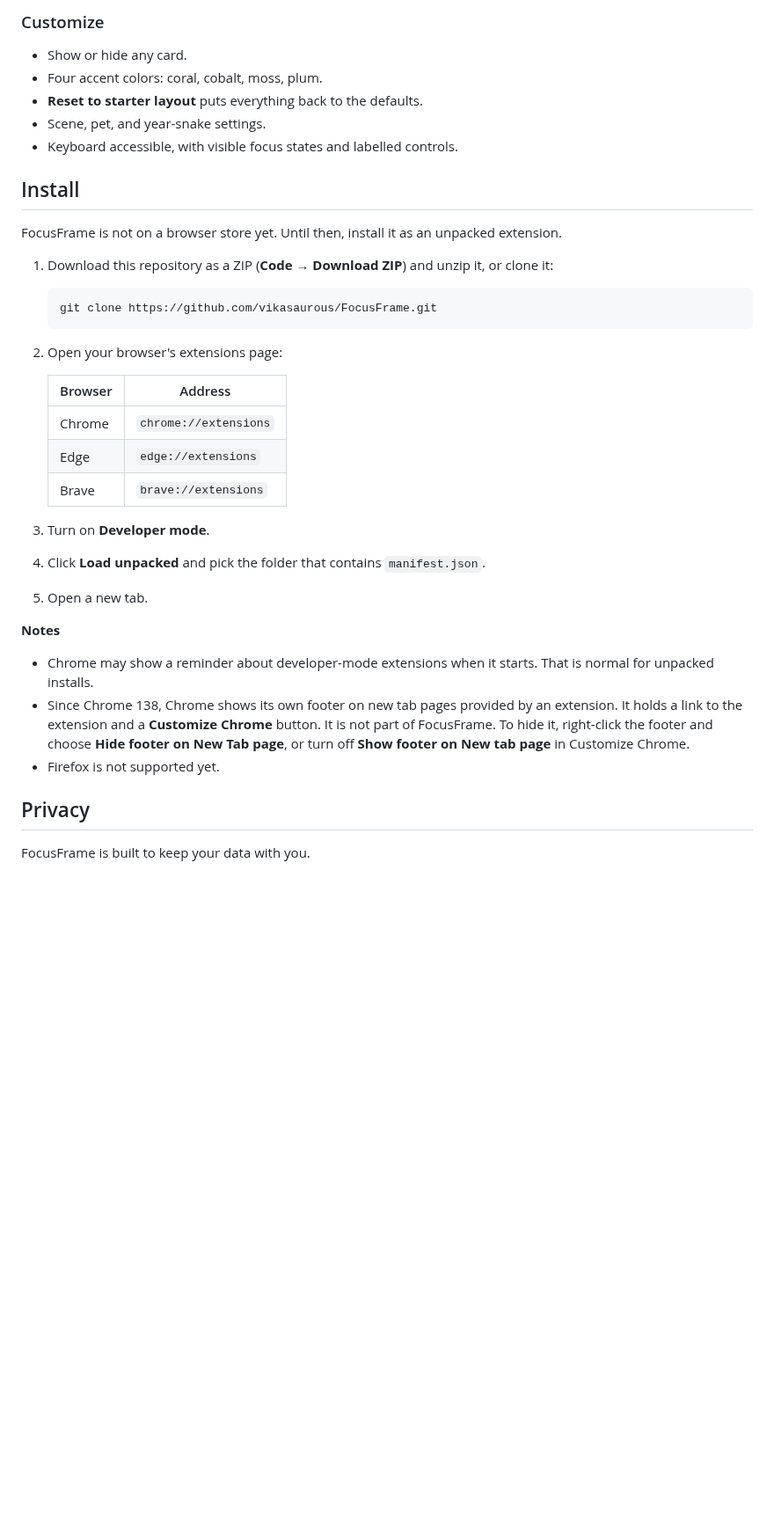
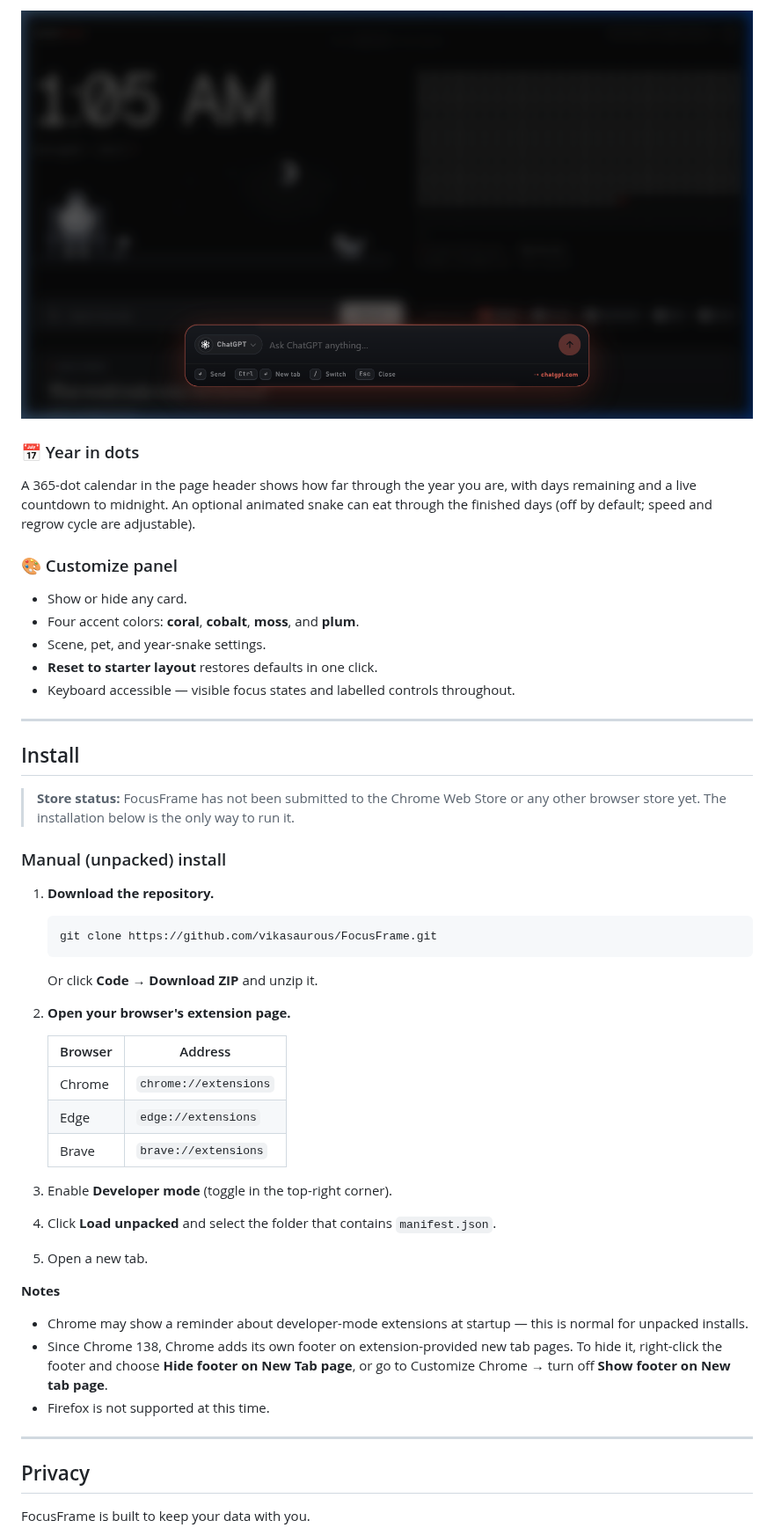
Before and after one commit to vikasaurous/FocusFrame, a Markdown page: README.md, the part around one of its changes. Shown at 88% size. GitHub-like rendering; pictures changed too: docs/screenshots/commandbar.png (added); blank space fills up the shorter version.

````diff
--- a/README.md
+++ b/README.md
@@ -76,39 +77,53 @@ New installs start with Daily Focus, Top 3 Tasks, Quick Links, and Habits visibl
 
-### Customize
+![FocusFrame Command Bar](docs/screenshots/commandbar.png)
+
+### 📅 Year in dots
+
+A 365-dot calendar in the page header shows how far through the year you are, with days remaining and a live countdown to midnight. An optional animated snake can eat through the finished days (off by default; speed and regrow cycle are adjustable).
+
+### 🎨 Customize panel
 
 - Show or hide any card.
-- Four accent colors: coral, cobalt, moss, plum.
-- **Reset to starter layout** puts everything back to the defaults.
+- Four accent colors: **coral**, **cobalt**, **moss**, and **plum**.
 - Scene, pet, and year-snake settings.
-- Keyboard accessible, with visible focus states and labelled controls.
+- **Reset to starter layout** restores defaults in one click.
+- Keyboard accessible — visible focus states and labelled controls throughout.
+
+---
 
 ## Install
 
-FocusFrame is not on a browser store yet. Until then, install it as an unpacked extension.
+> **Store status:** FocusFrame has not been submitted to the Chrome Web Store or any other browser store yet. The installation below is the only way to run it.
 
-1. Download this repository as a ZIP (**Code → Download ZIP**) and unzip it, or clone it:
+### Manual (unpacked) install
+
+1. **Download the repository.**
 
    ```bash
    git clone https://github.com/vikasaurous/FocusFrame.git
    ```
 
-2. Open your browser's extensions page:
+   Or click **Code → Download ZIP** and unzip it.
+
+2. **Open your browser's extension page.**
 
    | Browser | Address |
-   | --- | --- |
+   |---------|---------|
    | Chrome | `chrome://extensions` |
    | Edge | `edge://extensions` |
    | Brave | `brave://extensions` |
 
-3. Turn on **Developer mode**.
-4. Click **Load unpacked** and pick the folder that contains `manifest.json`.
+3. Enable **Developer mode** (toggle in the top-right corner).
+4. Click **Load unpacked** and select the folder that contains `manifest.json`.
 5. Open a new tab.
 
 **Notes**
 
-- Chrome may show a reminder about developer-mode extensions when it starts. That is normal for unpacked installs.
-- Since Chrome 138, Chrome shows its own footer on new tab pages provided by an extension. It holds a link to the extension and a **Customize Chrome** button. It is not part of FocusFrame. To hide it, right-click the footer and choose **Hide footer on New Tab page**, or turn off **Show footer on New tab page** in Customize Chrome.
-- Firefox is not supported yet.
+- Chrome may show a reminder about developer-mode extensions at startup — this is normal for unpacked installs.
+- Since Chrome 138, Chrome adds its own footer on extension-provided new tab pages. To hide it, right-click the footer and choose **Hide footer on New Tab page**, or go to Customize Chrome → turn off **Show footer on New tab page**.
+- Firefox is not supported at this time.
+
+---
 
 ## Privacy
 
````
Also changed, not shown: other parts of README.md (+177 -72 lines), .github/PULL_REQUEST_TEMPLATE.md (added, +29 -0 lines), CONTRIBUTING.md (added, +68 -0 lines), SECURITY.md (added, +37 -0 lines), docs/screenshots/CAPTURE.md (added, +30 -0 lines), docs/screenshots/hero.png (added), 4 other files.
